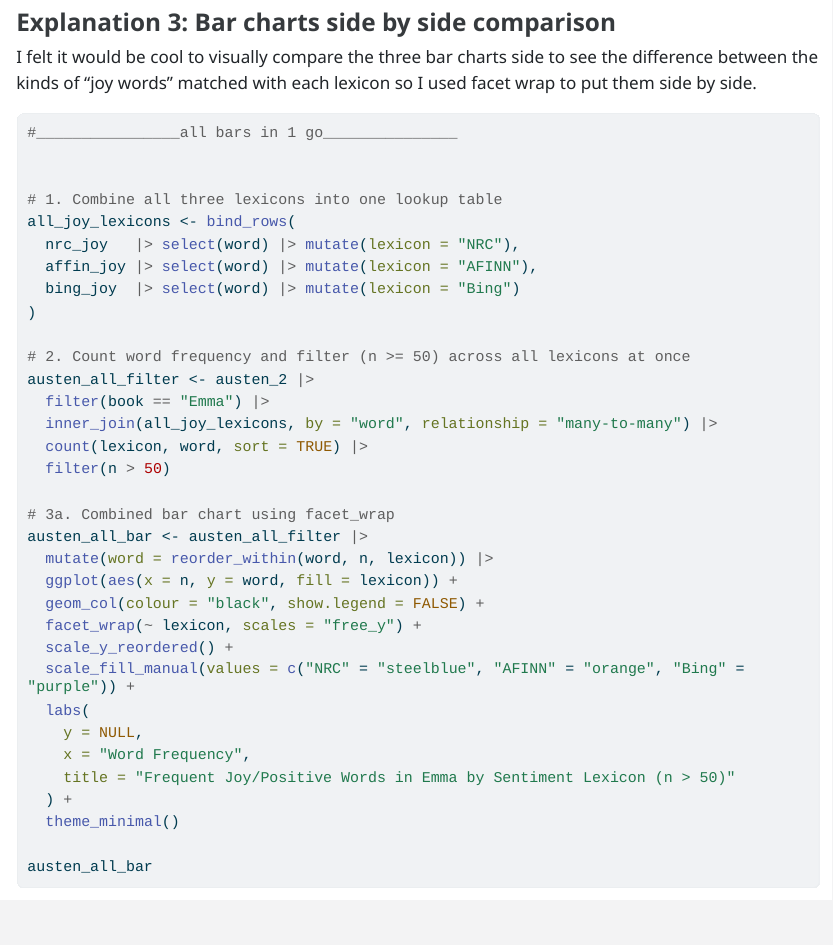
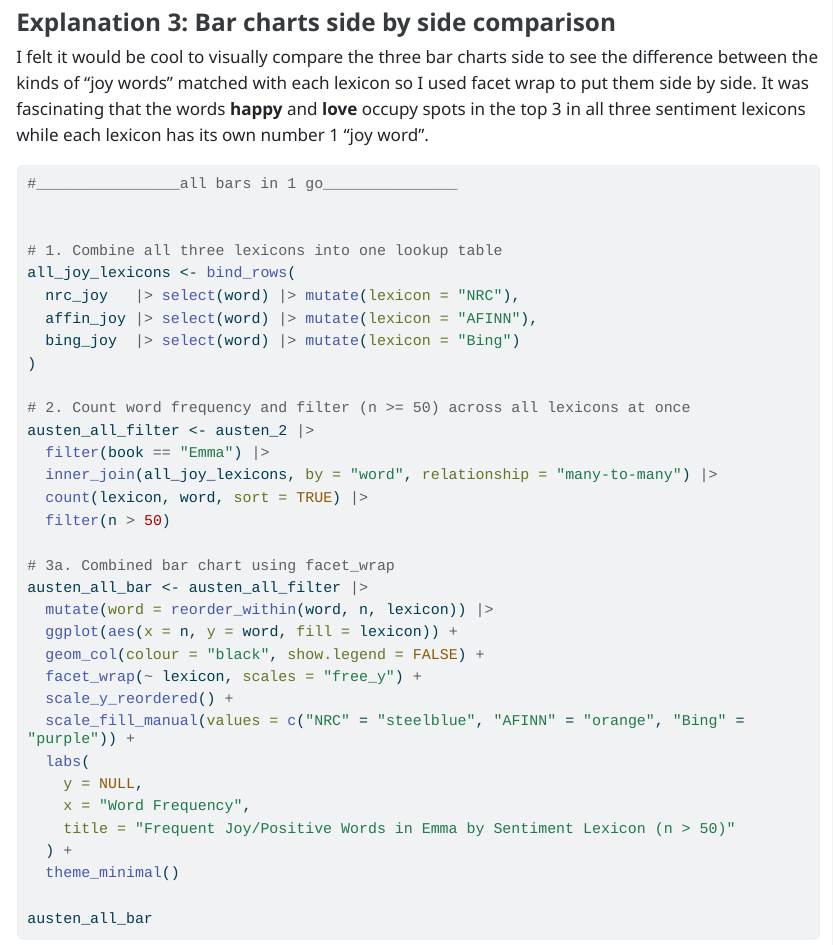
Before and after one commit to brookestifanos1/homework_7, a Quarto document (brook_estifanos_assignment_tm.qmd): the page in a window 1100 px wide, from 12500 px down. The pictures show the output file brook_estifanos_assignment_tm.html that the author committed with the source, opened offline; long lines of code are wrapped.

Commit message:
final edits

````diff
--- a/brook_estifanos_assignment_tm.qmd
+++ b/brook_estifanos_assignment_tm.qmd
@@ -243,7 +243,7 @@ austen_bing_cloud <- austen_bing_filter |>
 
 ### Explanation 3: Bar charts side by side comparison
 
-I felt it would be cool to visually compare the three bar charts side to see the difference between the kinds of "joy words" matched with each lexicon so I used facet wrap to put them side by side.
+I felt it would be cool to visually compare the three bar charts side to see the difference between the kinds of "joy words" matched with each lexicon so I used facet wrap to put them side by side. It was fascinating that the words **happy** and **love** occupy spots in the top 3 in all three sentiment lexicons while each lexicon has its own number 1 "joy word".
 
 ```{r}
 #________________all bars in 1 go_______________
````
Also changed, not shown: brook_estifanos_assignment_tm.html.
